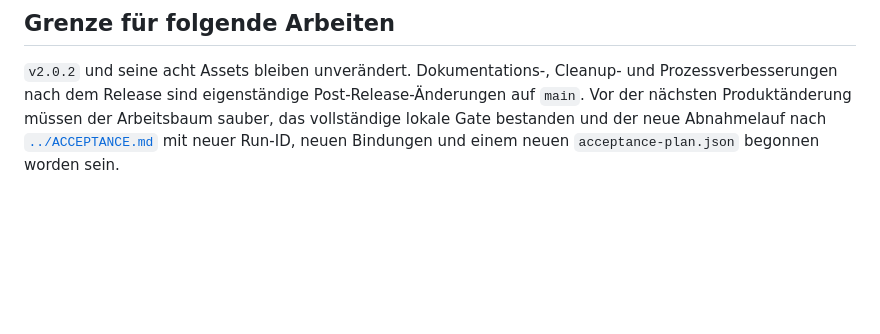
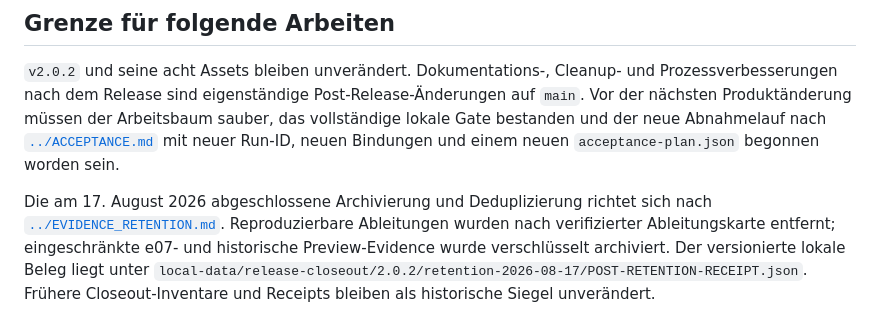
Before and after one commit to Harpau/E-Rechnungs-Pruefer, a Markdown page: docs/release-history/2.0.2-closeout.md, the part around the change. GitHub-like rendering; blank space fills up the shorter version.

Commit message:
Document evidence retention policy

```diff
--- a/docs/release-history/2.0.2-closeout.md
+++ b/docs/release-history/2.0.2-closeout.md
@@ -86,3 +86,10 @@ dem Release sind eigenständige Post-Release-Änderungen auf `main`. Vor der nä
 Arbeitsbaum sauber, das vollständige lokale Gate bestanden und der neue Abnahmelauf nach
 [`../ACCEPTANCE.md`](../ACCEPTANCE.md) mit neuer Run-ID, neuen Bindungen und einem neuen
 `acceptance-plan.json` begonnen worden sein.
+
+Die am 17. August 2026 abgeschlossene Archivierung und Deduplizierung richtet sich nach
+[`../EVIDENCE_RETENTION.md`](../EVIDENCE_RETENTION.md). Reproduzierbare Ableitungen wurden nach verifizierter
+Ableitungskarte entfernt; eingeschränkte e07- und historische Preview-Evidence wurde verschlüsselt archiviert.
+Der versionierte lokale Beleg liegt unter
+`local-data/release-closeout/2.0.2/retention-2026-08-17/POST-RETENTION-RECEIPT.json`. Frühere
+Closeout-Inventare und Receipts bleiben als historische Siegel unverändert.
```
Also changed, not shown: docs/ACCEPTANCE.md (+3 -0 lines), docs/EVIDENCE_RETENTION.md (added, +55 -0 lines).
